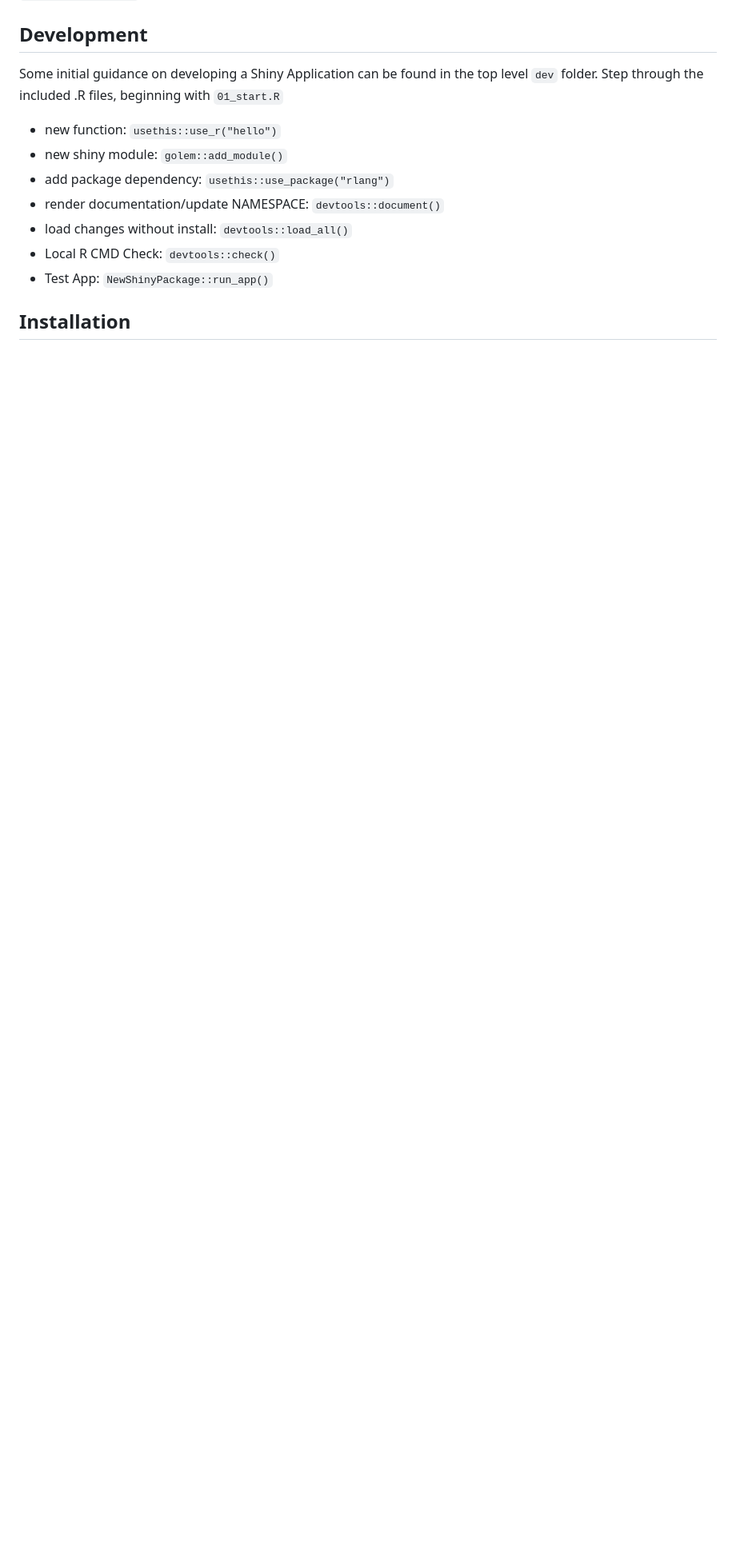
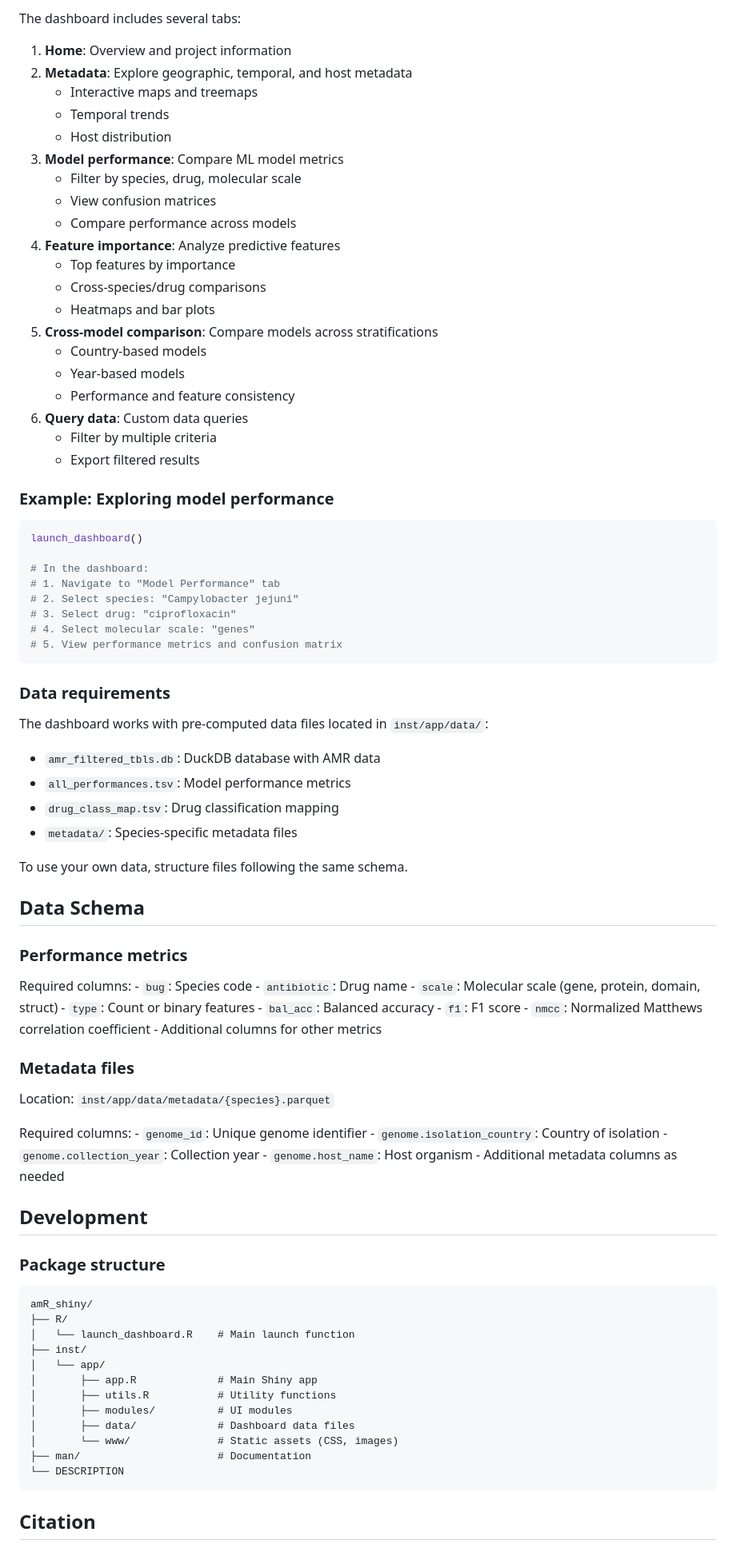
Before and after one commit to JRaviLab/amRshiny, a Markdown page: README.md, the part around one of its changes. Shown at 80% size. Drawn GitHub-style; blank space fills up the shorter version.

Commit message:
updated README
@eboyer221 what am I missing?

````diff
--- a/README.md
+++ b/README.md
@@ -44,17 +93,86 @@ are not required.
+The dashboard includes several tabs:
+
+1.  **Home**: Overview and project information
+2.  **Metadata**: Explore geographic, temporal, and host metadata
+    - Interactive maps and treemaps
+    - Temporal trends
+    - Host distribution
+3.  **Model performance**: Compare ML model metrics
+    - Filter by species, drug, molecular scale
+    - View confusion matrices
+    - Compare performance across models
+4.  **Feature importance**: Analyze predictive features
+    - Top features by importance
+    - Cross-species/drug comparisons
+    - Heatmaps and bar plots
+5.  **Cross-model comparison**: Compare models across stratifications
+    - Country-based models
+    - Year-based models
+    - Performance and feature consistency
+6.  **Query data**: Custom data queries
+    - Filter by multiple criteria
+    - Export filtered results
+
+### Example: Exploring model performance
+
+``` r
+launch_dashboard()
+
+# In the dashboard:
+# 1. Navigate to "Model Performance" tab
+# 2. Select species: "Campylobacter jejuni"
+# 3. Select drug: "ciprofloxacin"
+# 4. Select molecular scale: "genes"
+# 5. View performance metrics and confusion matrix
+```
+
+### Data requirements
+
+The dashboard works with pre-computed data files located in
+`inst/app/data/`:
+
+- `amr_filtered_tbls.db`: DuckDB database with AMR data
+- `all_performances.tsv`: Model performance metrics
+- `drug_class_map.tsv`: Drug classification mapping
+- `metadata/`: Species-specific metadata files
+
+To use your own data, structure files following the same schema.
+
+## Data Schema
+
+### Performance metrics
+
+Required columns: - `bug`: Species code - `antibiotic`: Drug name -
+`scale`: Molecular scale (gene, protein, domain, struct) - `type`: Count
+or binary features - `bal_acc`: Balanced accuracy - `f1`: F1 score -
+`nmcc`: Normalized Matthews correlation coefficient - Additional columns
+for other metrics
+
+### Metadata files
+
+Location: `inst/app/data/metadata/{species}.parquet`
+
+Required columns: - `genome_id`: Unique genome identifier -
+`genome.isolation_country`: Country of isolation -
+`genome.collection_year`: Collection year - `genome.host_name`: Host
+organism - Additional metadata columns as needed
 
 ## Development
 
-Some initial guidance on developing a Shiny Application can be found in
-the top level `dev` folder. Step through the included .R files,
-beginning with `01_start.R`
+### Package structure
 
-- new function: `usethis::use_r("hello")`
-- new shiny module: `golem::add_module()`
-- add package dependency: `usethis::use_package("rlang")`
-- render documentation/update NAMESPACE: `devtools::document()`
-- load changes without install: `devtools::load_all()`
-- Local R CMD Check: `devtools::check()`
-- Test App: `NewShinyPackage::run_app()`
+    amR_shiny/
+    ├── R/
+    │   └── launch_dashboard.R    # Main launch function
+    ├── inst/
+    │   └── app/
+    │       ├── app.R             # Main Shiny app
+    │       ├── utils.R           # Utility functions
+    │       ├── modules/          # UI modules
+    │       ├── data/             # Dashboard data files
+    │       └── www/              # Static assets (CSS, images)
+    ├── man/                      # Documentation
+    └── DESCRIPTION
 
-## Installation
+## Citation
 
````
Also changed, not shown: other parts of README.md (+109 -58 lines).
